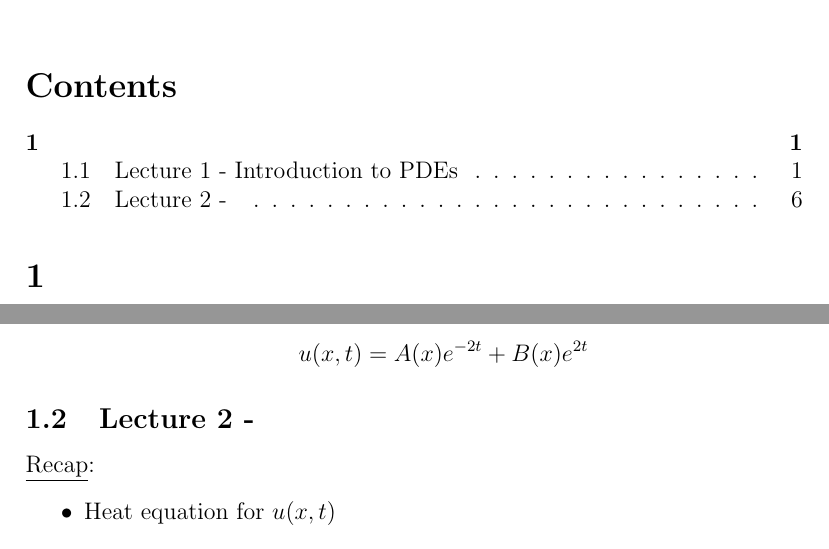
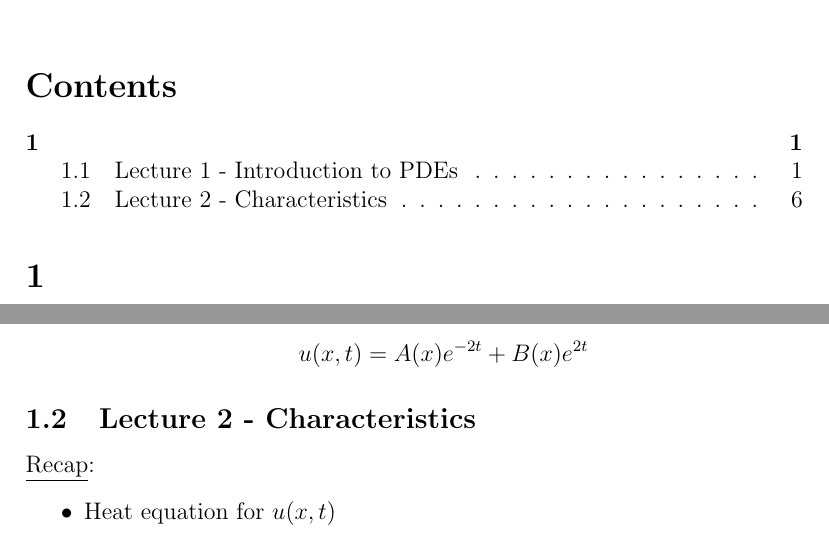
Before and after one commit to dan035-ucsd/MATH-102, a LaTeX document (math110 - partial diff eq/math110.tex): two parts of pages 1 and 6 of 11, joined at a grey line, cut so that both start at the same text. Compiled offline with pdfLaTeX.

Commit message:
Math 110 Lecture 2

```diff
--- a/math110 - partial diff eq/math110.tex
+++ b/math110 - partial diff eq/math110.tex
@@ -187,7 +187,7 @@ There is no explicit $x$-dependence
     \end{align*}
 \end{itemize}
 
-\subsection{Lecture 2 - }
+\subsection{Lecture 2 - Characteristics}
 \underline{Recap}:
 \begin{itemize}
     \item Heat equation for $u(x,t)$
```
Also changed, not shown: math110 - partial diff eq/out_dir/math110.pdf, 1 other file.
